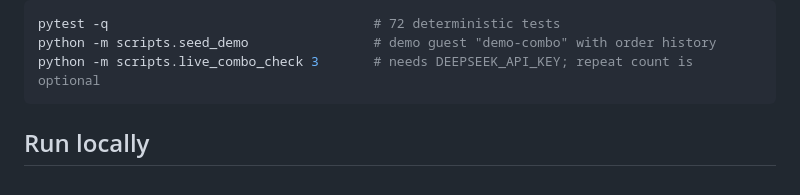
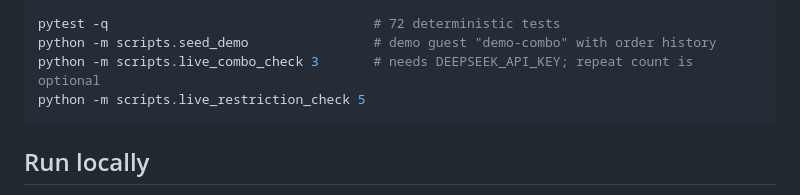
Before and after one commit to Mohammed-AlSaleem/sham-al-khaleej-agent, a Markdown page: README.md, the part around the change. GitHub-like rendering.

````diff
--- a/README.md
+++ b/README.md
@@ -183,6 +183,7 @@ I chose memory over time because it is the core of the assignment, it shows memo
 pytest -q                                  # 72 deterministic tests
 python -m scripts.seed_demo                # demo guest "demo-combo" with order history
 python -m scripts.live_combo_check 3       # needs DEEPSEEK_API_KEY; repeat count is optional
+python -m scripts.live_restriction_check 5
 ```
 
 ## Run locally
````
